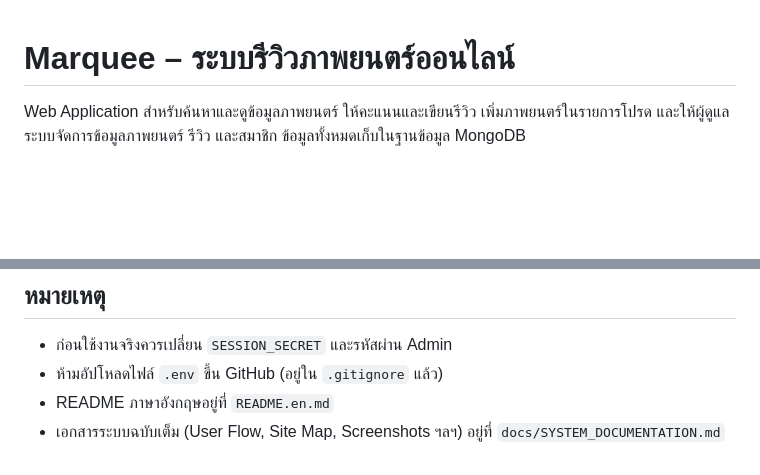
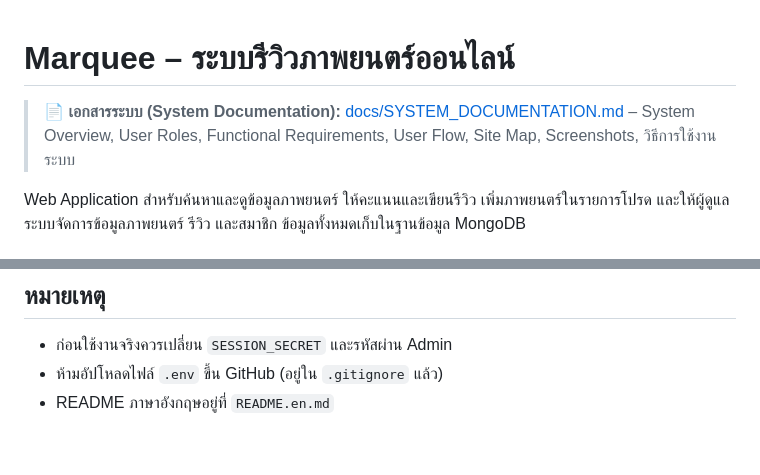
Before and after one commit to dxcxs/movie-reviews, a Markdown page: README.md, 2 parts joined by grey strips. GitHub-like rendering; blank space fills up the shorter version.

```diff
--- a/README.md
+++ b/README.md
@@ -1,4 +1,6 @@
 # Marquee – ระบบรีวิวภาพยนตร์ออนไลน์
+
+> 📄 **เอกสารระบบ (System Documentation):** [docs/SYSTEM_DOCUMENTATION.md](docs/SYSTEM_DOCUMENTATION.md) – System Overview, User Roles, Functional Requirements, User Flow, Site Map, Screenshots, วิธีการใช้งานระบบ
 
 Web Application สำหรับค้นหาและดูข้อมูลภาพยนตร์ ให้คะแนนและเขียนรีวิว เพิ่มภาพยนตร์ในรายการโปรด และให้ผู้ดูแลระบบจัดการข้อมูลภาพยนตร์ รีวิว และสมาชิก ข้อมูลทั้งหมดเก็บในฐานข้อมูล MongoDB
 
@@ -166,4 +168,3 @@ public/             HTML, css/, js/, images/, videos/
 - ก่อนใช้งานจริงควรเปลี่ยน `SESSION_SECRET` และรหัสผ่าน Admin
 - ห้ามอัปโหลดไฟล์ `.env` ขึ้น GitHub (อยู่ใน `.gitignore` แล้ว)
 - README ภาษาอังกฤษอยู่ที่ `README.en.md`
-- เอกสารระบบฉบับเต็ม (User Flow, Site Map, Screenshots ฯลฯ) อยู่ที่ `docs/SYSTEM_DOCUMENTATION.md`
```
